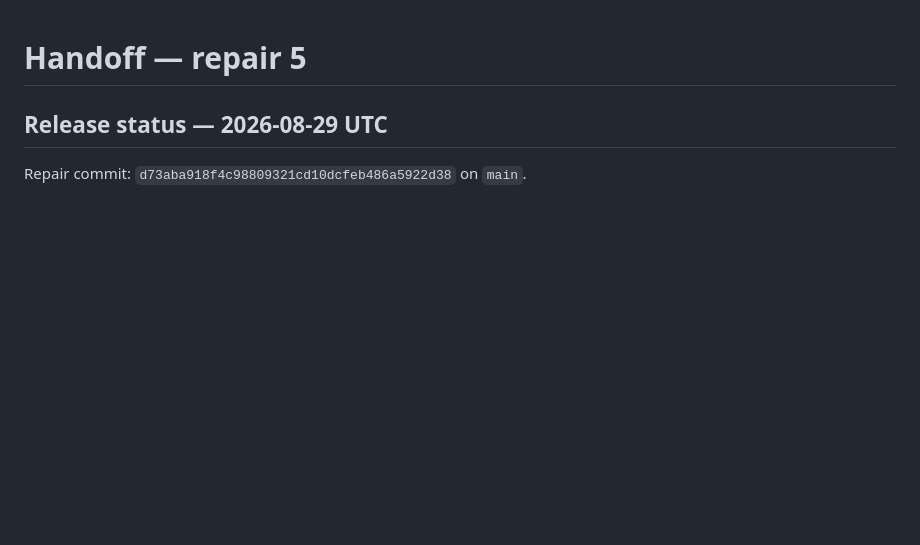
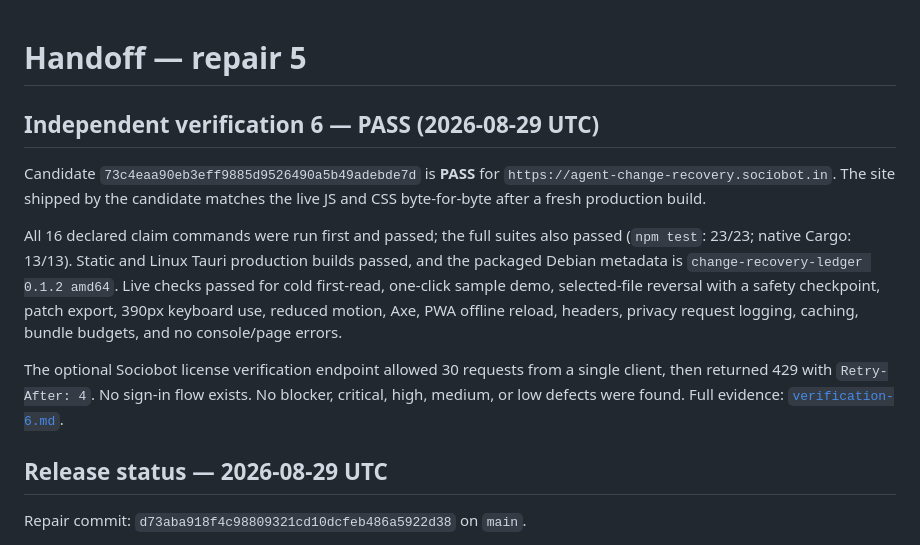
Before and after one commit to B-Divyesh/sf-agent-change-recovery, a Markdown page: .factory/handoff.md, the part around the change. Drawn GitHub-style; blank space fills up the shorter version.

Commit message:
docs: record verification 6 pass

```diff
--- a/.factory/handoff.md
+++ b/.factory/handoff.md
@@ -1,4 +1,23 @@
 # Handoff — repair 5
+
+## Independent verification 6 — PASS (2026-08-29 UTC)
+
+Candidate `73c4eaa90eb3eff9885d9526490a5b49adebde7d` is **PASS** for
+`https://agent-change-recovery.sociobot.in`. The site shipped by the candidate
+matches the live JS and CSS byte-for-byte after a fresh production build.
+
+All 16 declared claim commands were run first and passed; the full suites also
+passed (`npm test`: 23/23; native Cargo: 13/13). Static and Linux Tauri
+production builds passed, and the packaged Debian metadata is
+`change-recovery-ledger 0.1.2 amd64`. Live checks passed for cold first-read,
+one-click sample demo, selected-file reversal with a safety checkpoint, patch
+export, 390px keyboard use, reduced motion, Axe, PWA offline reload, headers,
+privacy request logging, caching, bundle budgets, and no console/page errors.
+
+The optional Sociobot license verification endpoint allowed 30 requests from a
+single client, then returned 429 with `Retry-After: 4`. No sign-in flow exists.
+No blocker, critical, high, medium, or low defects were found. Full evidence:
+[`verification-6.md`](verification-6.md).
 
 ## Release status — 2026-08-29 UTC
 
```
Also changed, not shown: .factory/verification-6.md (added, +145 -0 lines).
